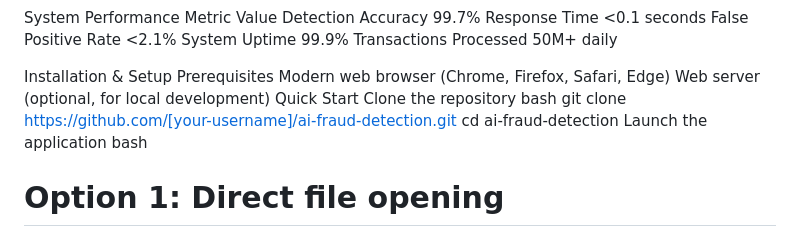
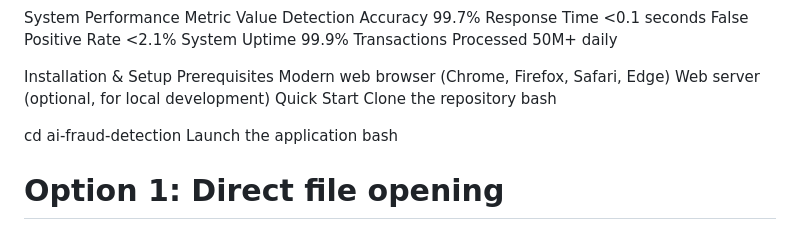
Before and after one commit to HimanshuCY24/AI-model-for-lagging-suspicious-transaction, a Markdown page: README.md, the part around the change. Drawn GitHub-style.

```diff
--- a/README.md
+++ b/README.md
@@ -66,7 +66,7 @@ Web server (optional, for local development)
 Quick Start
 Clone the repository
 bash
-git clone https://github.com/[your-username]/ai-fraud-detection.git
+
 cd ai-fraud-detection
 Launch the application
 bash
```
